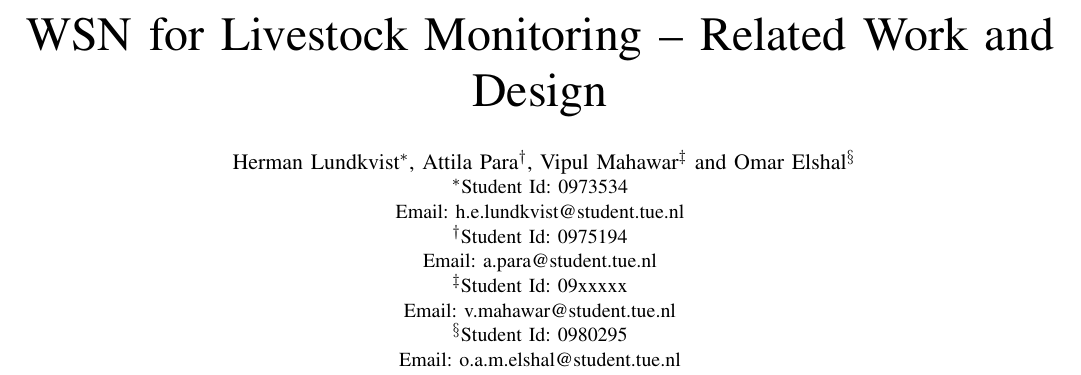
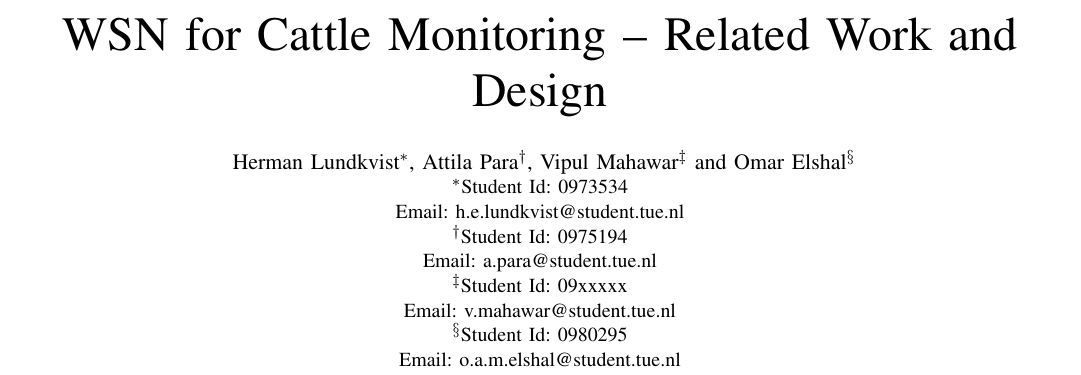
Before and after one commit to arqubusier/nes_project, a LaTeX paper (doc/report2.tex): part of page 1 of 3, cut so that both start at the same text. Compiled offline with pdfLaTeX; a missing font is replaced by an installed copy or a similar font; a LaTeX package or settings file that is missing is left out.

Commit message:
Cattle Monitoring

```diff
--- a/doc/report2.tex
+++ b/doc/report2.tex
@@ -298,7 +298,7 @@
 % not capitalized unless they are the first or last word of the title.
 % Linebreaks \\ can be used within to get better formatting as desired.
 % Do not put math or special symbols in the title.
-\title{WSN for Livestock Monitoring -- Related Work and Design}
+\title{WSN for Cattle Monitoring -- Related Work and Design}
 
 % author names and affiliations
 % use a multiple column layout for up to three different
```
